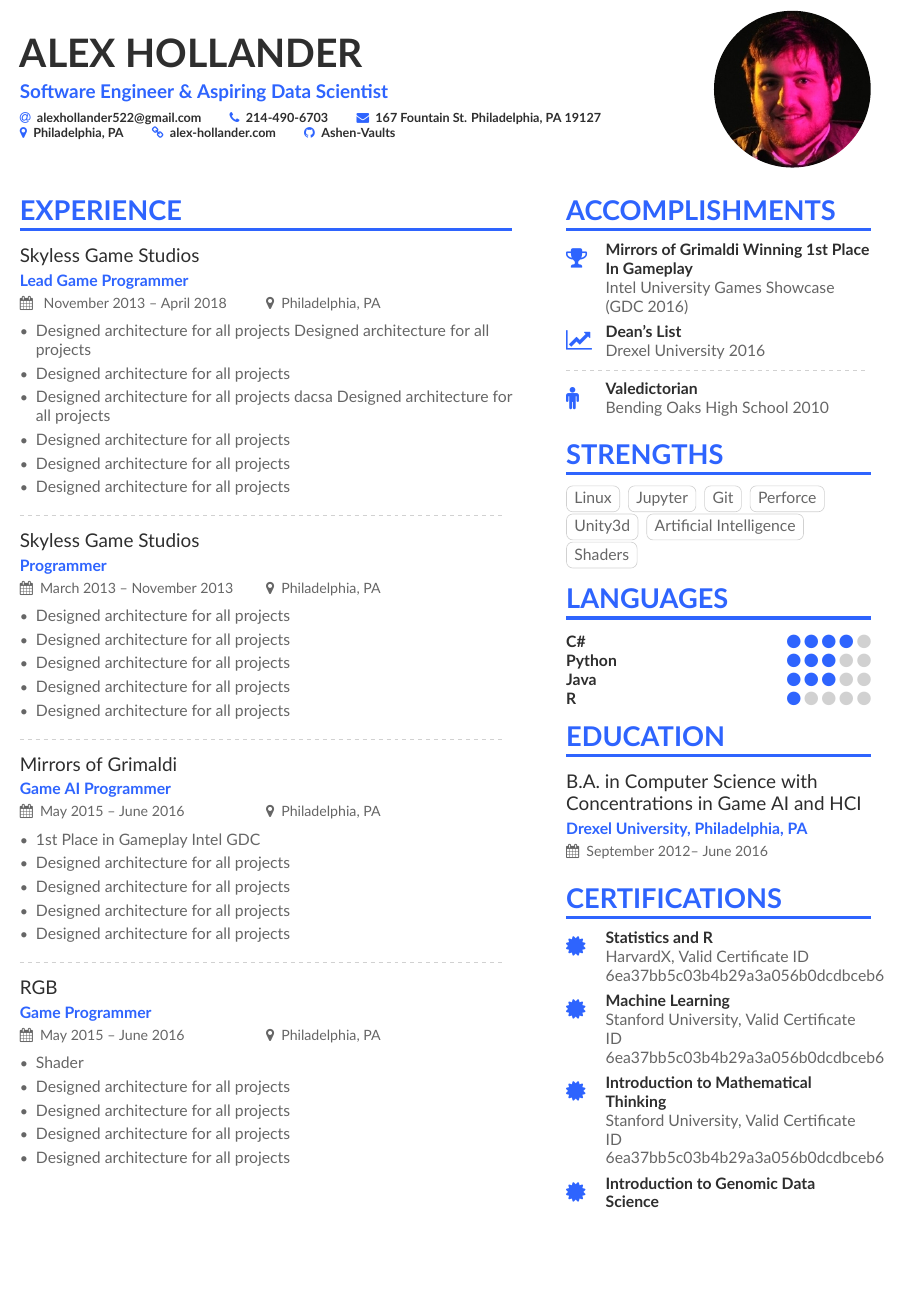
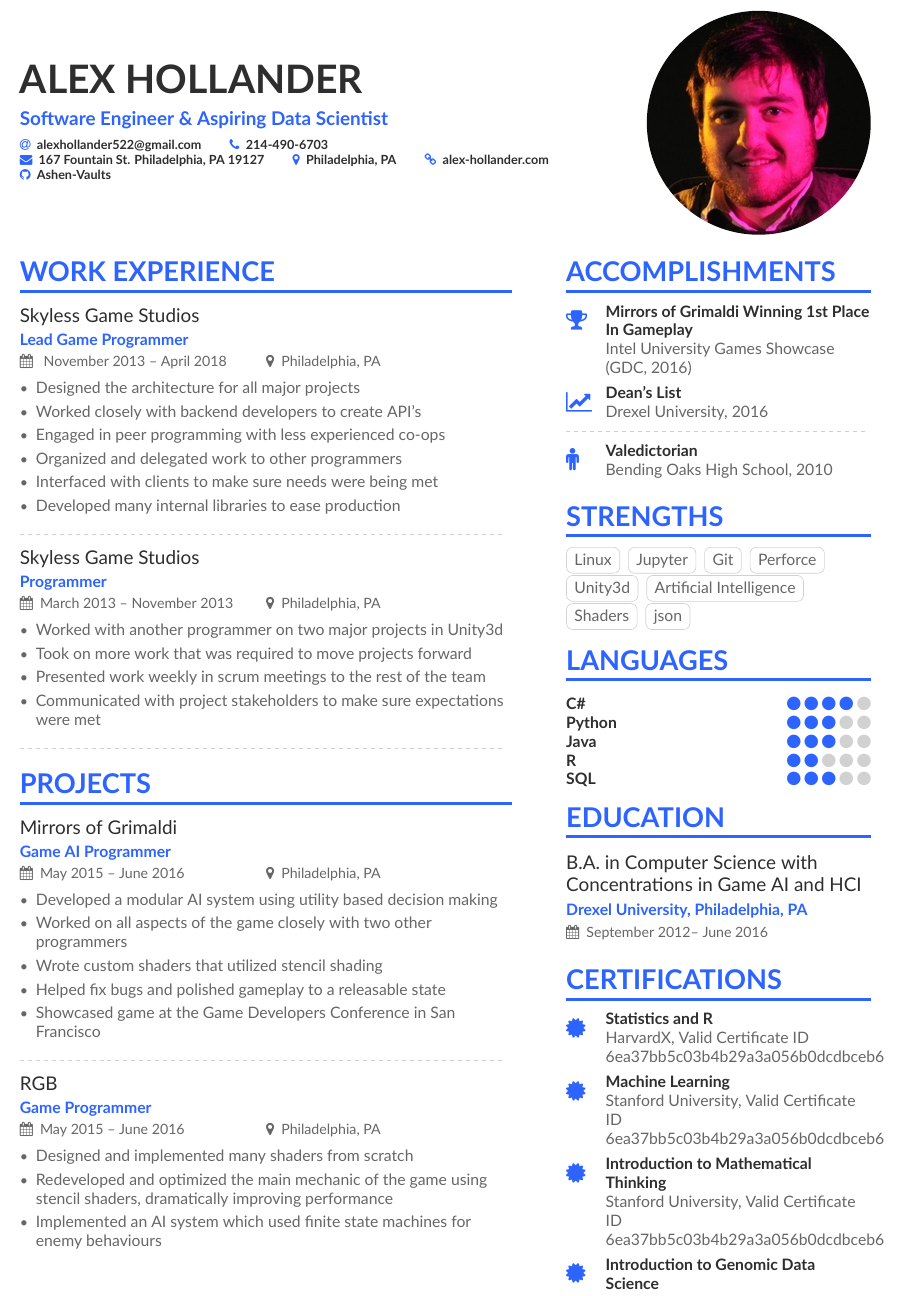
Before and after one commit to Ashen-Vaults/resume, a LaTeX CV (main.tex, which reads altacv.cls, page1sidebar.tex): part of the page, cut so that both start at the same text, the shorter picture padded with empty space. Compiled offline with XeLaTeX.

Commit message:
Filled out experience

```diff
--- a/altacv.cls
+++ b/altacv.cls
@@ -128,12 +128,13 @@
   \medskip
 }
 
-\newcommand{\cvachievement}[3]{%
+\newcommand{\cvachievement}[4]{%
   \begin{tabularx}{\linewidth}{@{}p{2em} @{\hspace{1ex}} >{\raggedright\arraybackslash}X@{}}
   \multirow{2}{*}{\Large\color{accent}#1} & \bfseries\textcolor{emphasis}{#2}\\
   & #3
   \end{tabularx}%
   \smallskip
+
 }
 
 \newcommand{\cvtag}[1]{%
--- a/main.tex
+++ b/main.tex
@@ -61,7 +61,7 @@
 \begin{document}
 \name{Alex Hollander}
   \tagline{Software Engineer \& Aspiring Data Scientist}
-  \photo{3.5cm}{profile}
+  \photo{5cm}{profile}
 \personalinfo{%
   % Not all of these are required!
   % You can add your own with \printinfo{symbol}{detail}
@@ -82,39 +82,40 @@
 %% You can always just use \marginpar{...} if you do
 %% not need to align the top of the contents to any
 %% \cvsection title in the "main" bar.
-\cvsection[page1sidebar]{Experience}
+\cvsection[page1sidebar]{Work Experience}
 
 \cvevent{Skyless Game Studios}{Lead Game Programmer}{ November 2013 -- April 2018}{Philadelphia, PA}
 \begin{itemize}
-	\item Designed architecture for all projects Designed architecture for all projects
-	\item Designed architecture for all projects
-	\item Designed architecture for all projects dacsa Designed architecture for all projects
-	\item Designed architecture for all projects
-	\item Designed architecture for all projects
-	\item Designed architecture for all projects
+	\item Designed the architecture for all major projects
+	\item Worked closely with backend developers to create API's
+	\item Engaged in peer programming with less experienced co-ops
+	\item Organized and delegated work to other programmers
+	\item Interfaced with clients to make sure needs were being met
+	\item Developed many internal libraries to ease production
 \end{itemize}
 
 \divider
 
 \cvevent{Skyless Game Studios}{Programmer}{March 2013 -- November 2013}{Philadelphia, PA}
 \begin{itemize}
-	\item Designed architecture for all projects
-	\item Designed architecture for all projects
-	\item Designed architecture for all projects
-	\item Designed architecture for all projects
-	\item Designed architecture for all projects
+	\item Worked with another programmer on two major projects in Unity3d
+	\item Took on more work that was required to move projects forward
+	\item Presented work weekly in scrum meetings to the rest of the team
+	\item Communicated with project stakeholders to make sure expectations were met
 \end{itemize}
 
 \divider
 
+\cvsection{Projects}
+
 \cvevent{Mirrors of Grimaldi}{Game AI Programmer}{May 2015 -- June 2016}{Philadelphia, PA}
 \begin{itemize}
 
-	\item 1st Place in Gameplay Intel GDC
-	\item Designed architecture for all projects
-	\item Designed architecture for all projects
-	\item Designed architecture for all projects
-	\item Designed architecture for all projects
+	\item Developed a modular AI system using utility based decision making
+	\item Worked on all aspects of the game closely with two other programmers
+	\item Wrote custom shaders that utilized stencil shading
+	\item Helped fix bugs and polished gameplay to a releasable state
+	\item Showcased game at the Game Developers Conference in San Francisco
 \end{itemize}
 
 \divider
@@ -122,11 +123,9 @@
 \cvevent{RGB}{Game Programmer}{May 2015 -- June 2016}{Philadelphia, PA}
 \begin{itemize}
 
-	\item Shader
-	\item Designed architecture for all projects
-	\item Designed architecture for all projects
-	\item Designed architecture for all projects
-	\item Designed architecture for all projects
+	\item Designed and implemented many shaders from scratch
+	\item Redeveloped and optimized the main mechanic of the game using stencil shaders, dramatically improving performance
+	\item Implemented an AI system which used finite state machines for enemy behaviours
 \end{itemize}
 
 
--- a/page1sidebar.tex
+++ b/page1sidebar.tex
@@ -1,12 +1,12 @@
 \cvsection{Accomplishments}
 
-\cvachievement{\faTrophy}{Mirrors of Grimaldi Winning 1st Place In Gameplay}{Intel University Games Showcase (GDC 2016) }
+\cvachievement{\faTrophy}{Mirrors of Grimaldi Winning 1st Place In Gameplay}{Intel University Games Showcase (GDC, 2016) }
 
-\cvachievement{\faLineChart}{Dean's List}{Drexel University 2016}
+\cvachievement{\faLineChart}{Dean's List}{Drexel University, 2016}
 
 \divider
 
-\cvachievement{\faMale}{Valedictorian}{Bending Oaks High School 2010}
+\cvachievement{\faMale}{Valedictorian}{Bending Oaks High School, 2010}
 
 
 
@@ -19,6 +19,8 @@
 \cvtag{Unity3d}
 \cvtag{Artificial Intelligence}
 \cvtag{Shaders}
+\cvtag{json}
+
 
 
 \cvsection{Languages}
@@ -30,7 +32,9 @@
 % \divider
 \cvskill{Java}{3}
 
-\cvskill{R}{1}
+\cvskill{R}{2}
+
+\cvskill{SQL}{3}
 
 
 \cvsection{Education}
```
Also changed, not shown: main.pdf.
